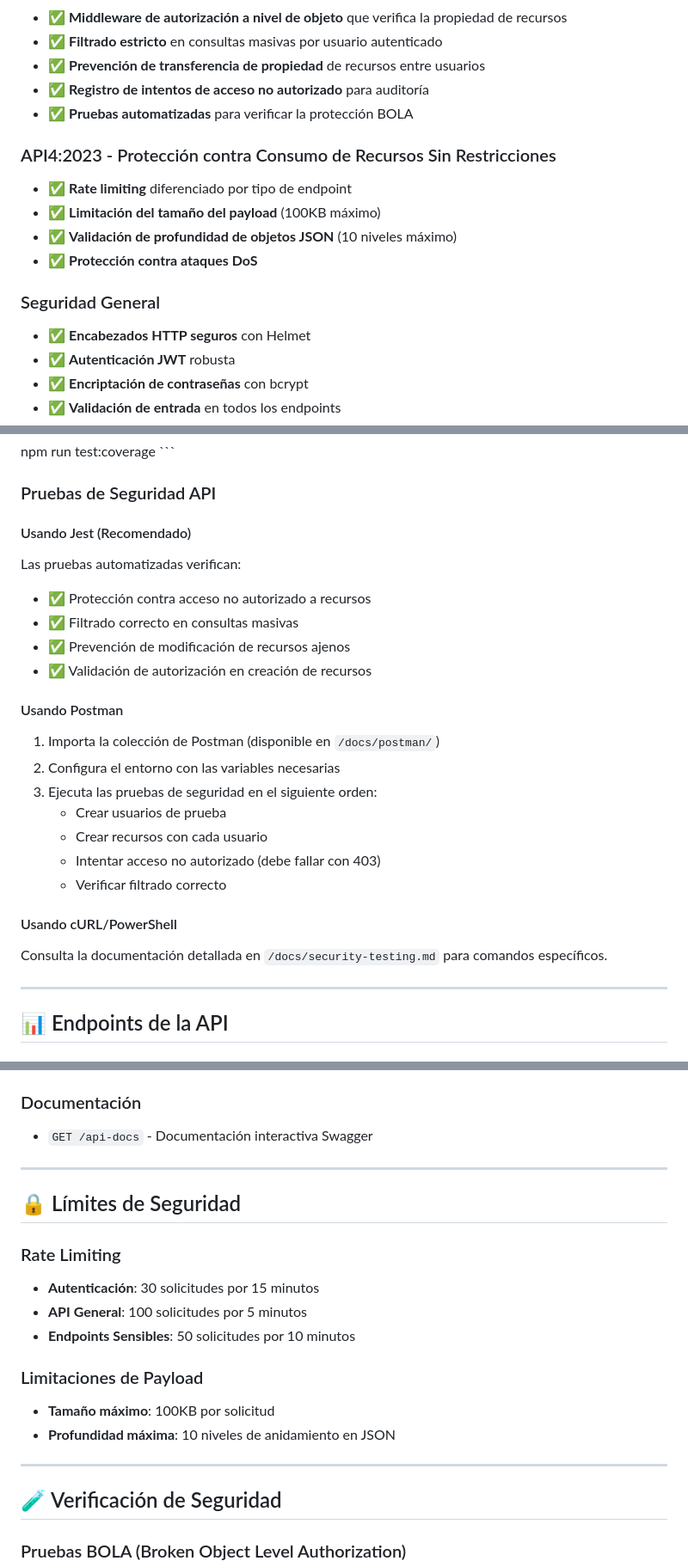
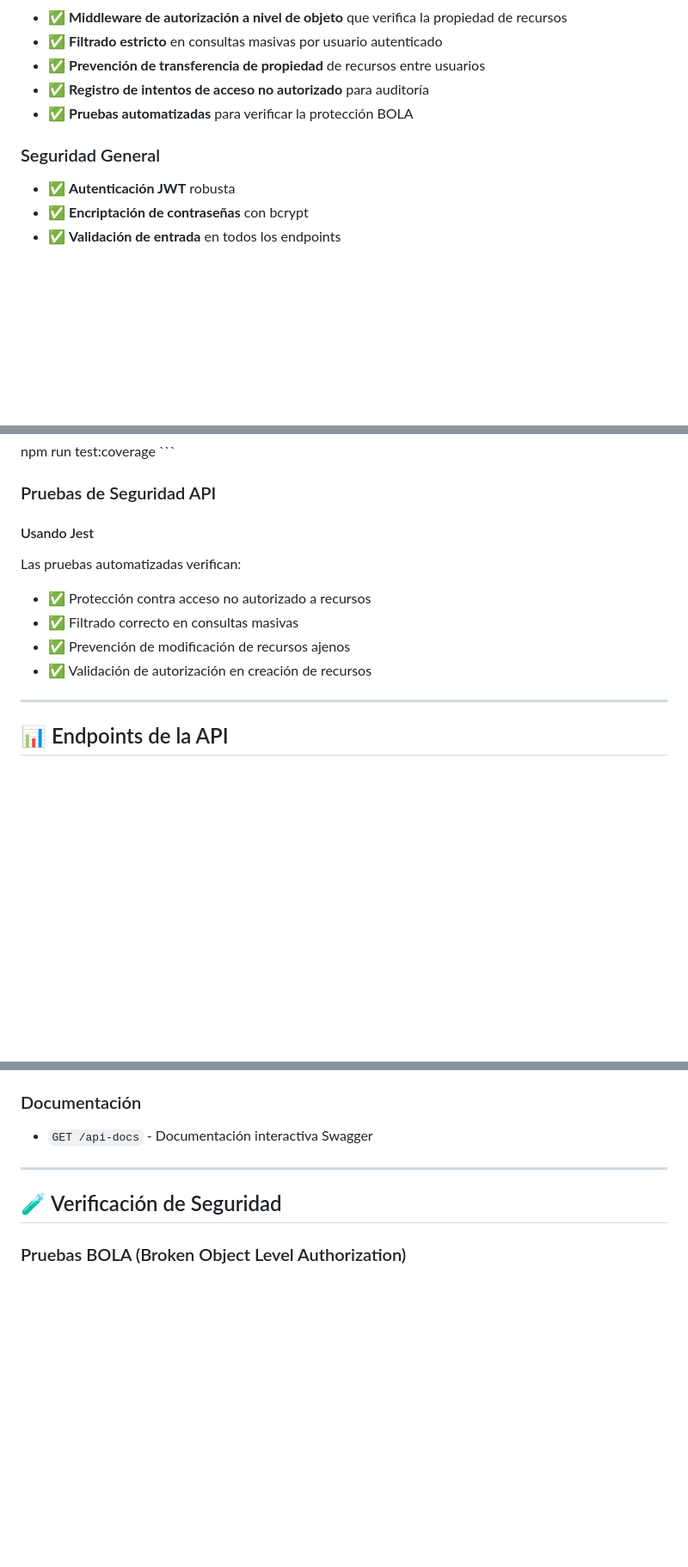
Before and after one commit to Sebastiancaldon/Ganado, a Markdown page: readme.md, 3 parts joined by grey strips. Shown: that part at 86% size. GitHub-like rendering; blank space fills up the shorter version.

```diff
--- a/readme.md
+++ b/readme.md
@@ -29,14 +27,7 @@ Este proyecto es un sistema de backend robusto y seguro para registrar y hacer s
 - ✅ **Registro de intentos de acceso no autorizado** para auditoría
 - ✅ **Pruebas automatizadas** para verificar la protección BOLA
 
-### API4:2023 - Protección contra Consumo de Recursos Sin Restricciones
-- ✅ **Rate limiting** diferenciado por tipo de endpoint
-- ✅ **Limitación del tamaño del payload** (100KB máximo)
-- ✅ **Validación de profundidad de objetos JSON** (10 niveles máximo)
-- ✅ **Protección contra ataques DoS**
-
 ### Seguridad General
-- ✅ **Encabezados HTTP seguros** con Helmet
 - ✅ **Autenticación JWT** robusta
 - ✅ **Encriptación de contraseñas** con bcrypt
 - ✅ **Validación de entrada** en todos los endpoints
@@ -136,24 +127,12 @@ npm run test:coverage
 
 ### Pruebas de Seguridad API
 
-#### Usando Jest (Recomendado)
+#### Usando Jest
 Las pruebas automatizadas verifican:
 - ✅ Protección contra acceso no autorizado a recursos
 - ✅ Filtrado correcto en consultas masivas
 - ✅ Prevención de modificación de recursos ajenos
 - ✅ Validación de autorización en creación de recursos
-
-#### Usando Postman
-1. Importa la colección de Postman (disponible en `/docs/postman/`)
-2. Configura el entorno con las variables necesarias
-3. Ejecuta las pruebas de seguridad en el siguiente orden:
-   - Crear usuarios de prueba
-   - Crear recursos con cada usuario
-   - Intentar acceso no autorizado (debe fallar con 403)
-   - Verificar filtrado correcto
-
-#### Usando cURL/PowerShell
-Consulta la documentación detallada en `/docs/security-testing.md` para comandos específicos.
 
 ---
 
@@ -184,19 +163,6 @@ Consulta la documentación detallada en `/docs/security-testing.md` para comando
 
 ---
 
-## 🔒 Límites de Seguridad
-
-### Rate Limiting
-- **Autenticación**: 30 solicitudes por 15 minutos
-- **API General**: 100 solicitudes por 5 minutos
-- **Endpoints Sensibles**: 50 solicitudes por 10 minutos
-
-### Limitaciones de Payload
-- **Tamaño máximo**: 100KB por solicitud
-- **Profundidad máxima**: 10 niveles de anidamiento en JSON
-
----
-
 ## 🧪 Verificación de Seguridad
 
 ### Pruebas BOLA (Broken Object Level Authorization)
```
Also changed, not shown: other parts of readme.md (+0 -113 lines).
